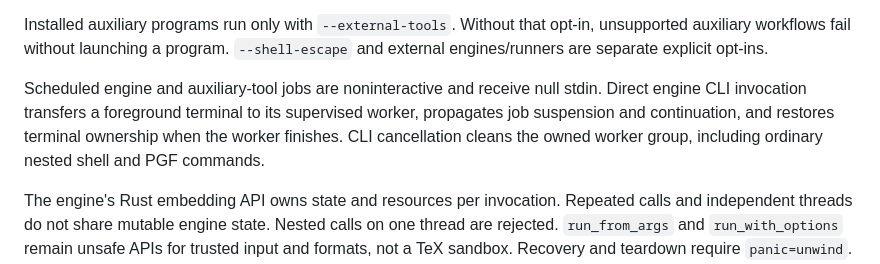
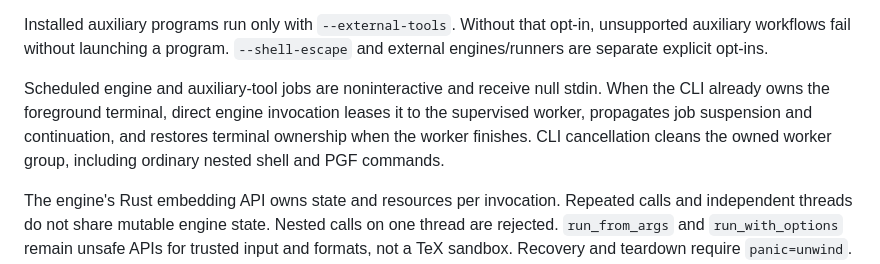
Before and after one commit to NicoNekoru/tekai, a Markdown page: README.md, the part around the change. Drawn GitHub-style.

Commit message:
Clarify diagnostic CI conditions and terminal ownership

```diff
--- a/README.md
+++ b/README.md
@@ -143,10 +143,11 @@ opt-in, unsupported auxiliary workflows fail without launching a program.
 `--shell-escape` and external engines/runners are separate explicit opt-ins.
 
 Scheduled engine and auxiliary-tool jobs are noninteractive and receive null
-stdin. Direct engine CLI invocation transfers a foreground terminal to its
-supervised worker, propagates job suspension and continuation, and restores
-terminal ownership when the worker finishes. CLI cancellation cleans the owned
-worker group, including ordinary nested shell and PGF commands.
+stdin. When the CLI already owns the foreground terminal, direct engine
+invocation leases it to the supervised worker, propagates job suspension and
+continuation, and restores terminal ownership when the worker finishes. CLI
+cancellation cleans the owned worker group, including ordinary nested shell
+and PGF commands.
 
 The engine's Rust embedding API owns state and resources per invocation.
 Repeated calls and independent threads do not share mutable engine state.
```
Also changed, not shown: docs/development.md (+9 -5 lines).
